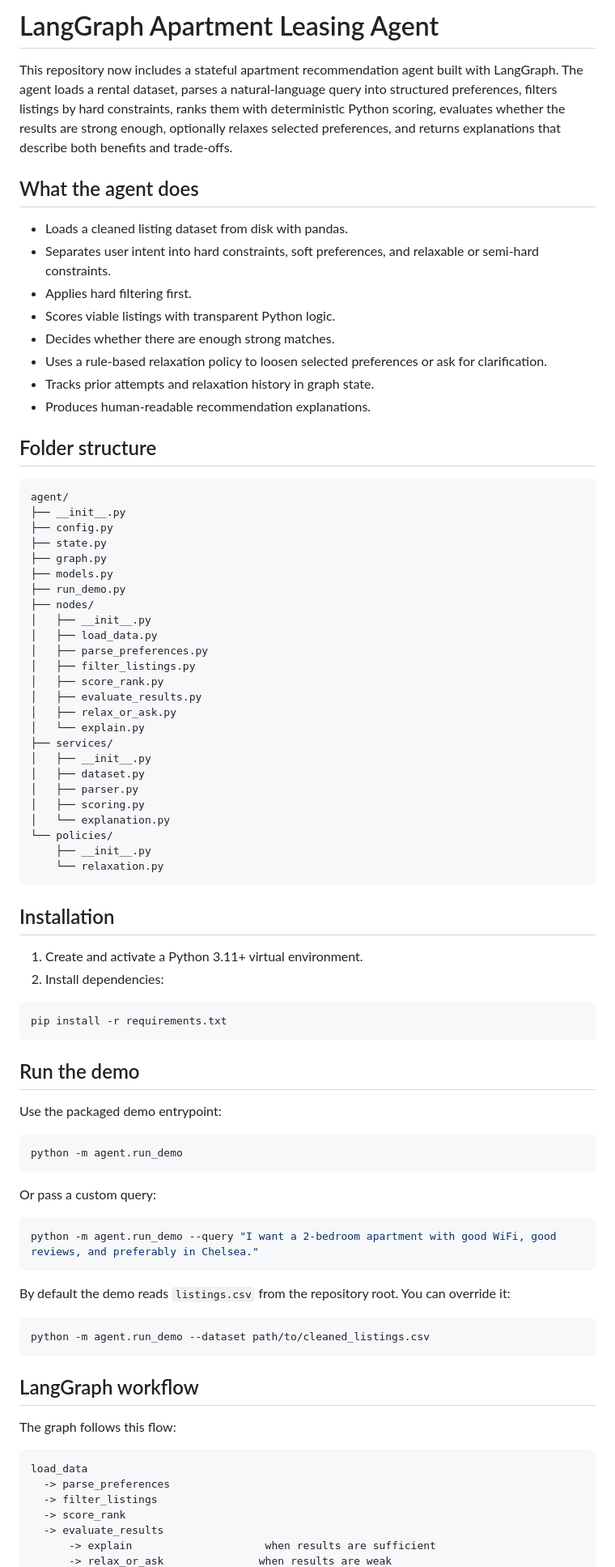
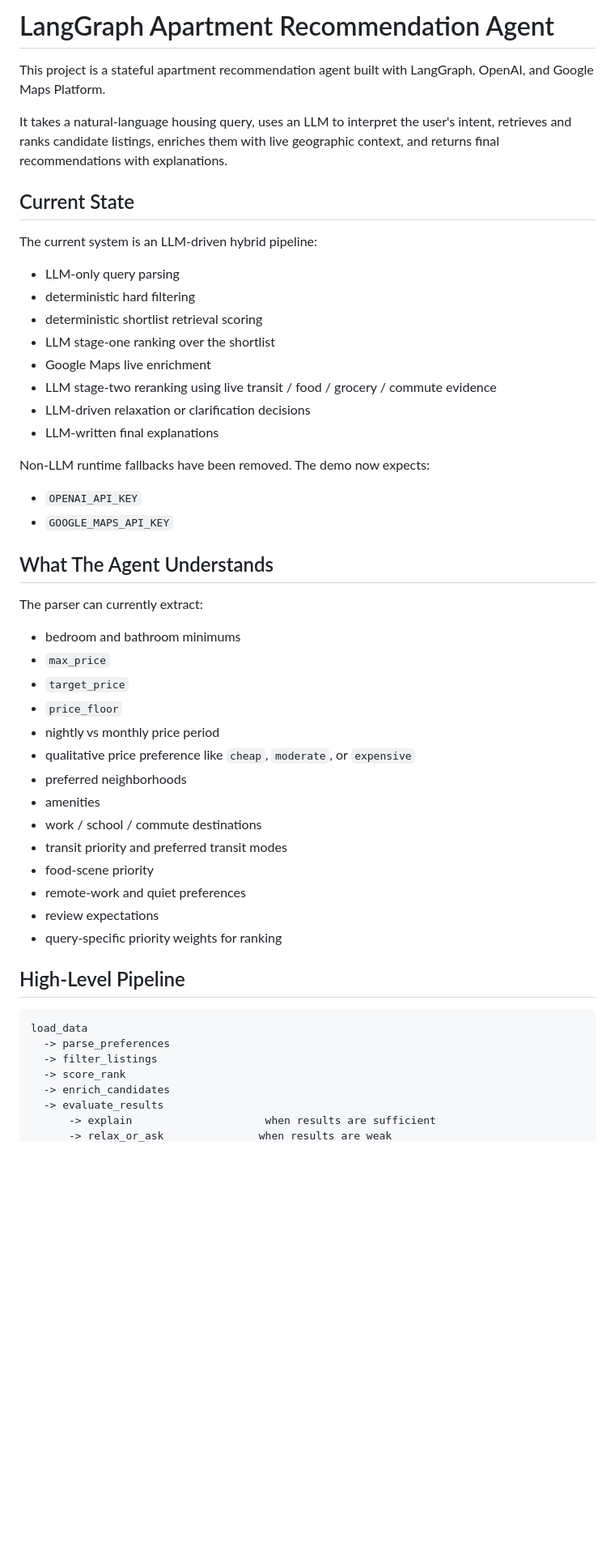
Before and after one commit to AuroraZhang0428/advancedDataScience, a Markdown page: README.md, the part around one of its changes. Shown at 81% size. Rendered like a GitHub page; blank space fills up the shorter version.

````diff
--- a/README.md
+++ b/README.md
@@ -1,86 +1,54 @@
-# LangGraph Apartment Leasing Agent
+# LangGraph Apartment Recommendation Agent
 
-This repository now includes a stateful apartment recommendation agent built with LangGraph. The agent loads a rental dataset, parses a natural-language query into structured preferences, filters listings by hard constraints, ranks them with deterministic Python scoring, evaluates whether the results are strong enough, optionally relaxes selected preferences, and returns explanations that describe both benefits and trade-offs.
+This project is a stateful apartment recommendation agent built with LangGraph, OpenAI, and Google Maps Platform.
 
-## What the agent does
+It takes a natural-language housing query, uses an LLM to interpret the user's intent, retrieves and ranks candidate listings, enriches them with live geographic context, and returns final recommendations with explanations.
 
-- Loads a cleaned listing dataset from disk with pandas.
-- Separates user intent into hard constraints, soft preferences, and relaxable or semi-hard constraints.
-- Applies hard filtering first.
-- Scores viable listings with transparent Python logic.
-- Decides whether there are enough strong matches.
-- Uses a rule-based relaxation policy to loosen selected preferences or ask for clarification.
-- Tracks prior attempts and relaxation history in graph state.
-- Produces human-readable recommendation explanations.
+## Current State
 
-## Folder structure
+The current system is an LLM-driven hybrid pipeline:
 
-```text
-agent/
-├── __init__.py
-├── config.py
-├── state.py
-├── graph.py
-├── models.py
-├── run_demo.py
-├── nodes/
-│   ├── __init__.py
-│   ├── load_data.py
-│   ├── parse_preferences.py
-│   ├── filter_listings.py
-│   ├── score_rank.py
-│   ├── evaluate_results.py
-│   ├── relax_or_ask.py
-│   └── explain.py
-├── services/
-│   ├── __init__.py
-│   ├── dataset.py
-│   ├── parser.py
-│   ├── scoring.py
-│   └── explanation.py
-└── policies/
-    ├── __init__.py
-    └── relaxation.py
-```
+- LLM-only query parsing
+- deterministic hard filtering
+- deterministic shortlist retrieval scoring
+- LLM stage-one ranking over the shortlist
+- Google Maps live enrichment
+- LLM stage-two reranking using live transit / food / grocery / commute evidence
+- LLM-driven relaxation or clarification decisions
+- LLM-written final explanations
 
-## Installation
+Non-LLM runtime fallbacks have been removed. The demo now expects:
 
-1. Create and activate a Python 3.11+ virtual environment.
-2. Install dependencies:
+- `OPENAI_API_KEY`
+- `GOOGLE_MAPS_API_KEY`
 
-```bash
-pip install -r requirements.txt
-```
+## What The Agent Understands
 
-## Run the demo
+The parser can currently extract:
 
-Use the packaged demo entrypoint:
+- bedroom and bathroom minimums
+- `max_price`
+- `target_price`
+- `price_floor`
+- nightly vs monthly price period
+- qualitative price preference like `cheap`, `moderate`, or `expensive`
+- preferred neighborhoods
+- amenities
+- work / school / commute destinations
+- transit priority and preferred transit modes
+- food-scene priority
+- remote-work and quiet preferences
+- review expectations
+- query-specific priority weights for ranking
 
-```bash
-python -m agent.run_demo
-```
-
-Or pass a custom query:
-
-```bash
-python -m agent.run_demo --query "I want a 2-bedroom apartment with good WiFi, good reviews, and preferably in Chelsea."
-```
-
-By default the demo reads `listings.csv` from the repository root. You can override it:
-
-```bash
-python -m agent.run_demo --dataset path/to/cleaned_listings.csv
-```
-
-## LangGraph workflow
-
-The graph follows this flow:
+## High-Level Pipeline
 
 ```text
 load_data
   -> parse_preferences
   -> filter_listings
   -> score_rank
+  -> enrich_candidates
   -> evaluate_results
       -> explain                     when results are sufficient
       -> relax_or_ask               when results are weak
````
Also changed, not shown: other parts of README.md (+149 -16 lines).
